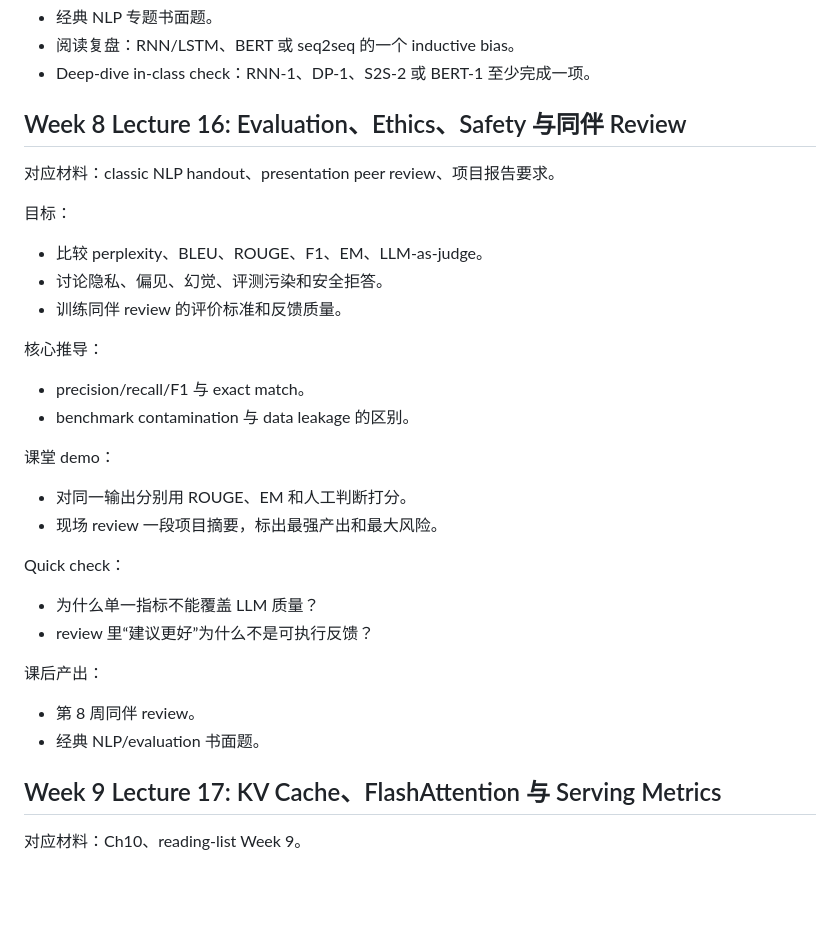
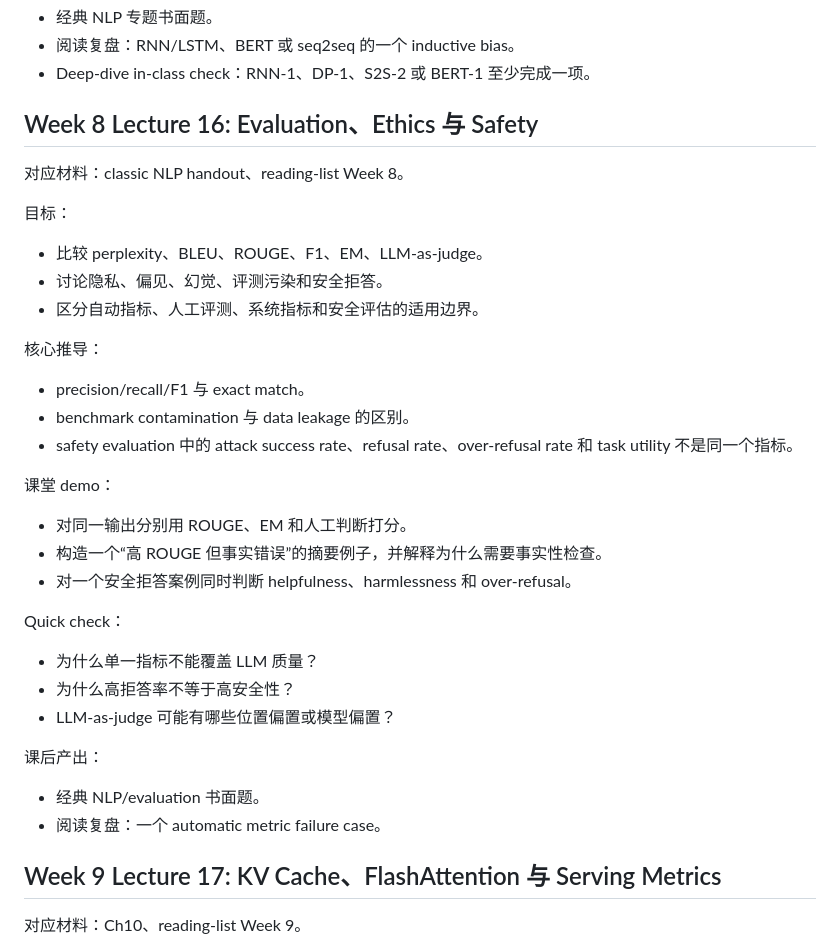
Before and after one commit to garry-x/llm-course, a Markdown page: docs/lecture-plan.md, the part around one of its changes. Drawn GitHub-style; blank space fills up the shorter version.

```diff
--- a/docs/lecture-plan.md
+++ b/docs/lecture-plan.md
@@ -555,35 +555,38 @@ Quick check：
 - 阅读复盘：RNN/LSTM、BERT 或 seq2seq 的一个 inductive bias。
 - Deep-dive in-class check：RNN-1、DP-1、S2S-2 或 BERT-1 至少完成一项。
 
-## Week 8 Lecture 16: Evaluation、Ethics、Safety 与同伴 Review
+## Week 8 Lecture 16: Evaluation、Ethics 与 Safety
 
-对应材料：classic NLP handout、presentation peer review、项目报告要求。
+对应材料：classic NLP handout、reading-list Week 8。
 
 目标：
 
 - 比较 perplexity、BLEU、ROUGE、F1、EM、LLM-as-judge。
 - 讨论隐私、偏见、幻觉、评测污染和安全拒答。
-- 训练同伴 review 的评价标准和反馈质量。
+- 区分自动指标、人工评测、系统指标和安全评估的适用边界。
 
 核心推导：
 
 - precision/recall/F1 与 exact match。
 - benchmark contamination 与 data leakage 的区别。
+- safety evaluation 中的 attack success rate、refusal rate、over-refusal rate 和 task utility 不是同一个指标。
 
 课堂 demo：
 
 - 对同一输出分别用 ROUGE、EM 和人工判断打分。
-- 现场 review 一段项目摘要，标出最强产出和最大风险。
+- 构造一个“高 ROUGE 但事实错误”的摘要例子，并解释为什么需要事实性检查。
+- 对一个安全拒答案例同时判断 helpfulness、harmlessness 和 over-refusal。
 
 Quick check：
 
 - 为什么单一指标不能覆盖 LLM 质量？
-- review 里“建议更好”为什么不是可执行反馈？
+- 为什么高拒答率不等于高安全性？
+- LLM-as-judge 可能有哪些位置偏置或模型偏置？
 
 课后产出：
 
-- 第 8 周同伴 review。
 - 经典 NLP/evaluation 书面题。
+- 阅读复盘：一个 automatic metric failure case。
 
 ## Week 9 Lecture 17: KV Cache、FlashAttention 与 Serving Metrics
 
```
Also changed, not shown: other parts of docs/lecture-plan.md (+21 -18 lines), docs/reading-list.md (+7 -6 lines), docs/syllabus.md (+4 -4 lines).
